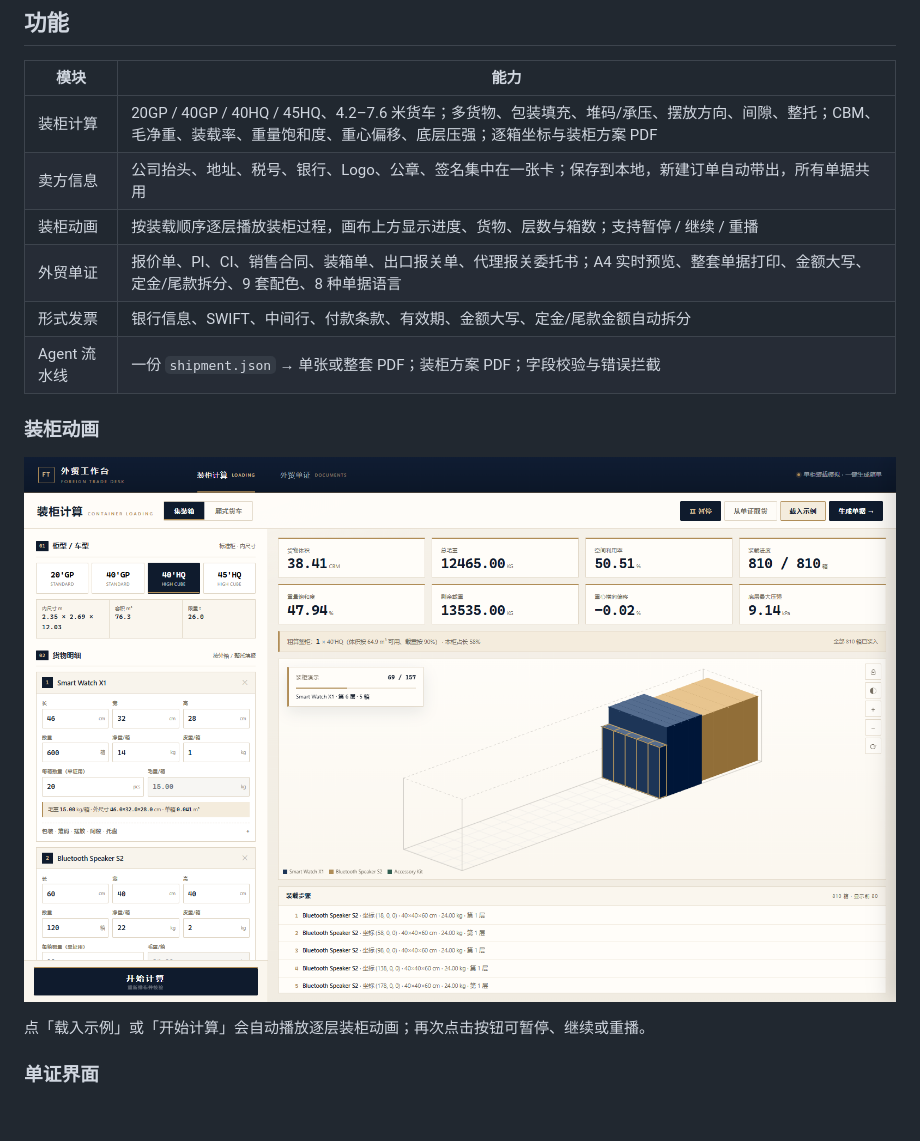
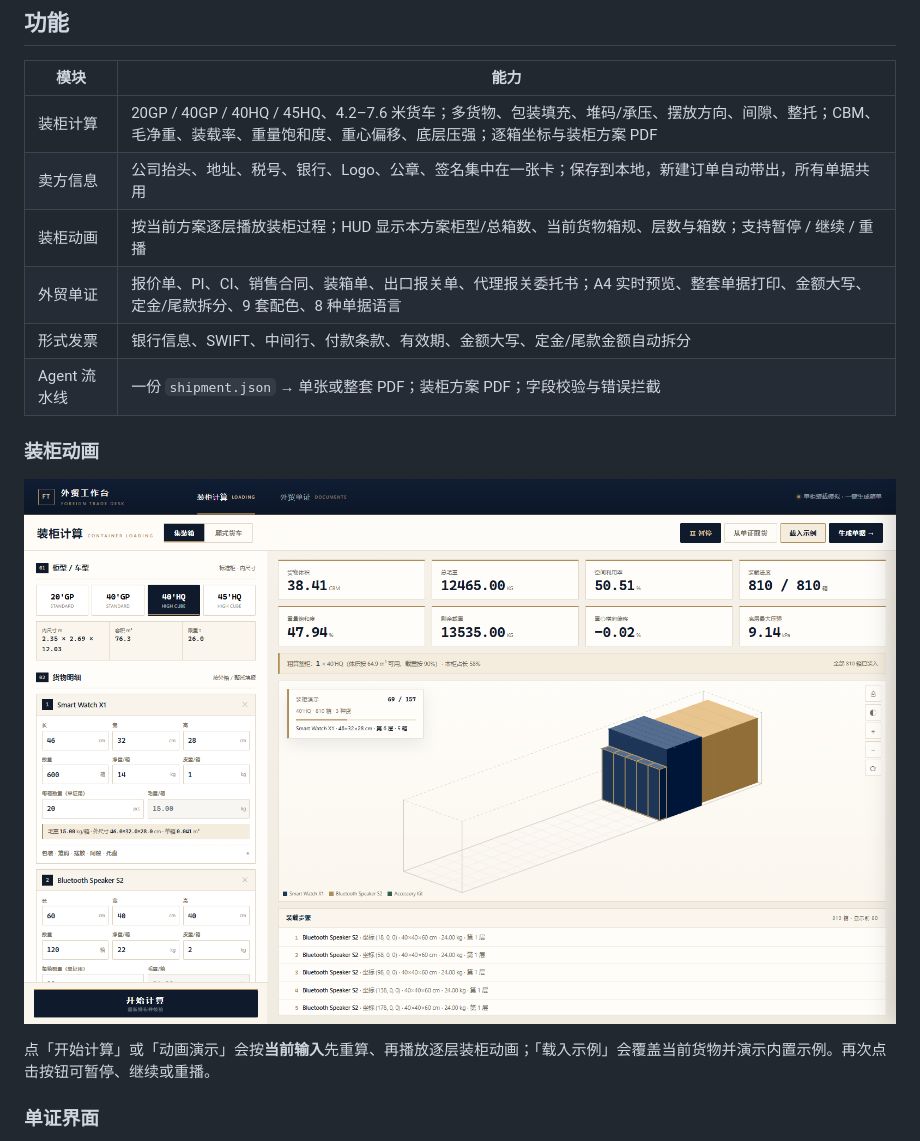
Before and after one commit to southcul/demian-trade-suite, a Markdown page: README.md, the part around the change. GitHub-like rendering; pictures changed too: docs/workbench-animation.png; blank space fills up the shorter version.

```diff
--- a/README.md
+++ b/README.md
@@ -10,7 +10,7 @@
 |---|---|
 | 装柜计算 | 20GP / 40GP / 40HQ / 45HQ、4.2–7.6 米货车；多货物、包装填充、堆码/承压、摆放方向、间隙、整托；CBM、毛净重、装载率、重量饱和度、重心偏移、底层压强；逐箱坐标与装柜方案 PDF |
 | 卖方信息 | 公司抬头、地址、税号、银行、Logo、公章、签名集中在一张卡；保存到本地，新建订单自动带出，所有单据共用 |
-| 装柜动画 | 按装载顺序逐层播放装柜过程，画布上方显示进度、货物、层数与箱数；支持暂停 / 继续 / 重播 |
+| 装柜动画 | 按当前方案逐层播放装柜过程；HUD 显示本方案柜型/总箱数、当前货物箱规、层数与箱数；支持暂停 / 继续 / 重播 |
 | 外贸单证 | 报价单、PI、CI、销售合同、装箱单、出口报关单、代理报关委托书；A4 实时预览、整套单据打印、金额大写、定金/尾款拆分、9 套配色、8 种单据语言 |
 | 形式发票 | 银行信息、SWIFT、中间行、付款条款、有效期、金额大写、定金/尾款金额自动拆分 |
 | Agent 流水线 | 一份 `shipment.json` → 单张或整套 PDF；装柜方案 PDF；字段校验与错误拦截 |
@@ -19,7 +19,7 @@
 
 ![装柜动画](docs/workbench-animation.png)
 
-点「载入示例」或「开始计算」会自动播放逐层装柜动画；再次点击按钮可暂停、继续或重播。
+点「开始计算」或「动画演示」会按**当前输入**先重算、再播放逐层装柜动画；「载入示例」会覆盖当前货物并演示内置示例。再次点击按钮可暂停、继续或重播。
 
 ### 单证界面
 
```
Also changed, not shown: SKILL.md (+1 -1 lines), 4 other files.
